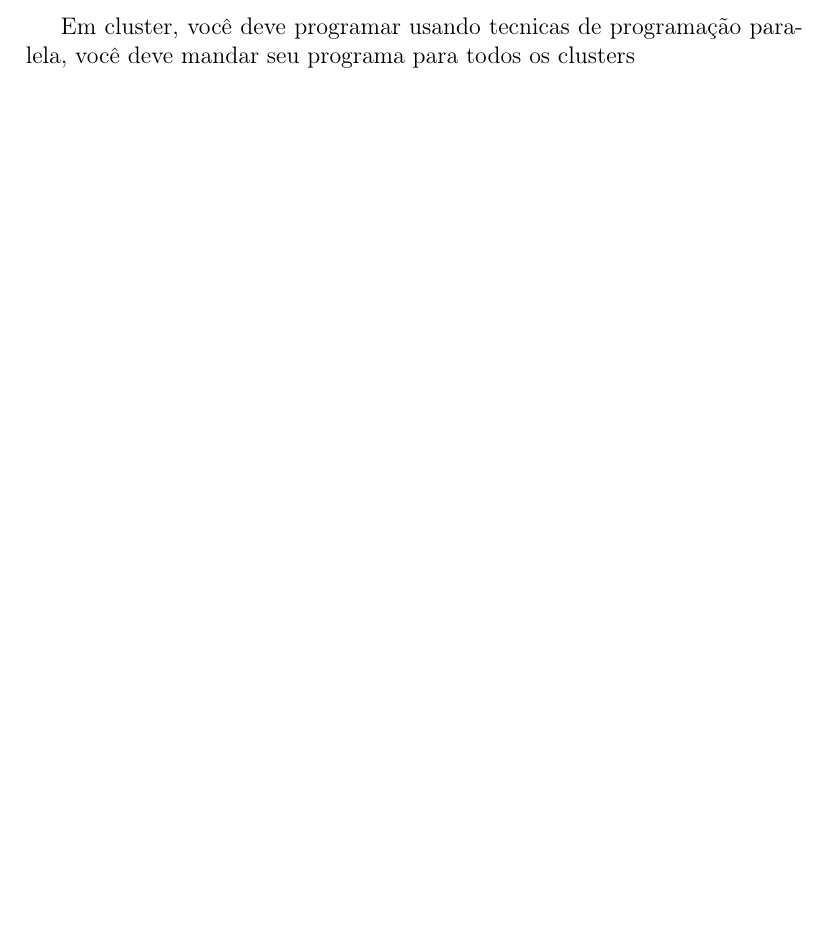
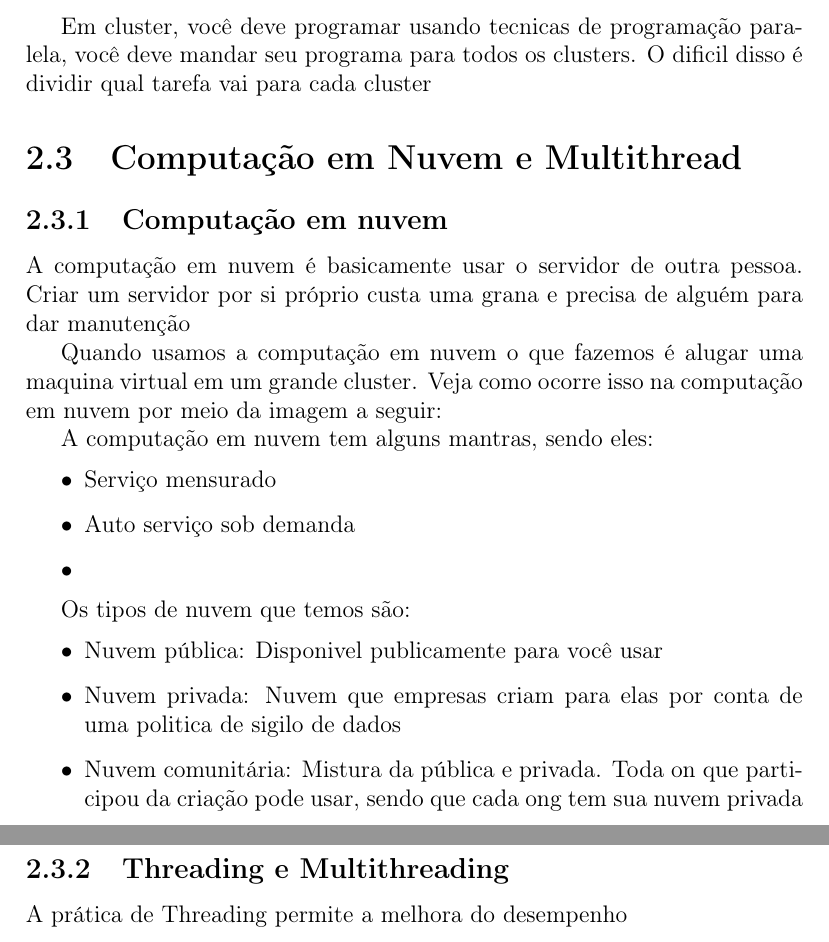
Before and after one commit to carreiranicolas/estudo-arq, a LaTeX document (teoria/arq-computadores2.tex): part of page 6 of 6 before the commit and two parts of pages 7 and 8 of 8 after it, the two joined at a grey line, cut so that both start at the same text, the shorter picture padded with empty space. Compiled offline with pdfLaTeX.

Commit message:
Adicionando o que foi falado na aula de 19/02

```diff
--- a/teoria/arq-computadores2.tex
+++ b/teoria/arq-computadores2.tex
@@ -102,4 +102,3 @@
 	Dessa forma, podemos resumir cluster em: computadores separados que trabalham como um só. \\
 
 
-	Em cluster, você deve programar usando tecnicas de programação paralela, você deve mandar seu programa para todos os clusters
@@ -106,3 +128,38 @@
+		\item SAN
+	\end{center}
+
+
+	Em cluster, você deve programar usando tecnicas de programação paralela, você deve mandar seu programa para todos os clusters. O dificil disso é dividir qual tarefa vai para cada cluster
+
+	\section{Computação em Nuvem e Multithread}
+
+	\subsection{Computação em nuvem}
+
+	A computação em nuvem é basicamente usar o servidor de outra pessoa. Criar um servidor por si próprio custa uma grana e precisa de alguém para dar manutenção
+
+	Quando usamos a computação em nuvem o que fazemos é alugar uma maquina virtual em um grande cluster. Veja como ocorre isso na computação em nuvem por meio da imagem a seguir:
+
+
+	A computação em nuvem tem alguns mantras, sendo eles:
+
+	\begin{itemize}
+		\item Serviço mensurado
+		\item Auto serviço sob demanda
+		\item
+	\end{itemize}
+
+
+	Os tipos de nuvem que temos são:
+
+	\begin{itemize}
+		\item Nuvem pública: Disponivel publicamente para você usar
+		\item Nuvem privada: Nuvem que empresas criam para elas por conta de uma politica de sigilo de dados
+		\item Nuvem comunitária: Mistura da pública e privada. Toda on que participou da criação pode usar, sendo que cada ong tem sua nuvem privada
+	\end{itemize}
+
+	\subsection{Threading e Multithreading}
+
+	A prática de Threading permite a melhora do desempenho
 
 
 \end{document}
```
Also changed, not shown: teoria/arq-computadores2.pdf, teoria/arq-computadores2.tex (23 more changed lines).
